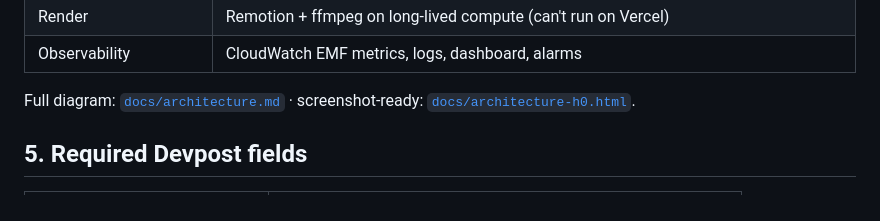
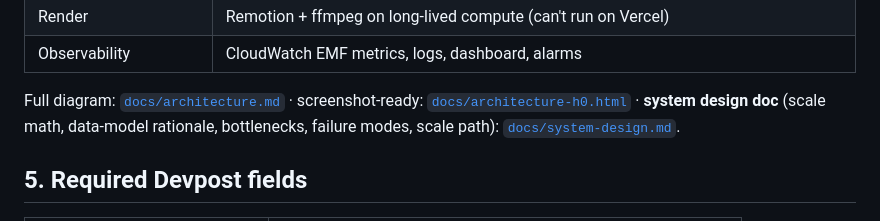
Before and after one commit to trishit726/AQUA-studio, a Markdown page: SUBMISSION-H0.md, the part around the change. GitHub-like rendering.

```diff
--- a/SUBMISSION-H0.md
+++ b/SUBMISSION-H0.md
@@ -56,7 +56,9 @@ Vercel + AWS Databases stack.
 | Observability | CloudWatch EMF metrics, logs, dashboard, alarms |
 
 Full diagram: [`docs/architecture.md`](docs/architecture.md) ·
-screenshot-ready: [`docs/architecture-h0.html`](docs/architecture-h0.html).
+screenshot-ready: [`docs/architecture-h0.html`](docs/architecture-h0.html) ·
+**system design doc** (scale math, data-model rationale, bottlenecks, failure
+modes, scale path): [`docs/system-design.md`](docs/system-design.md).
 
 ## 5. Required Devpost fields
 
```
Also changed, not shown: README.md (+1 -1 lines), docs/system-design.md (added, +214 -0 lines).
